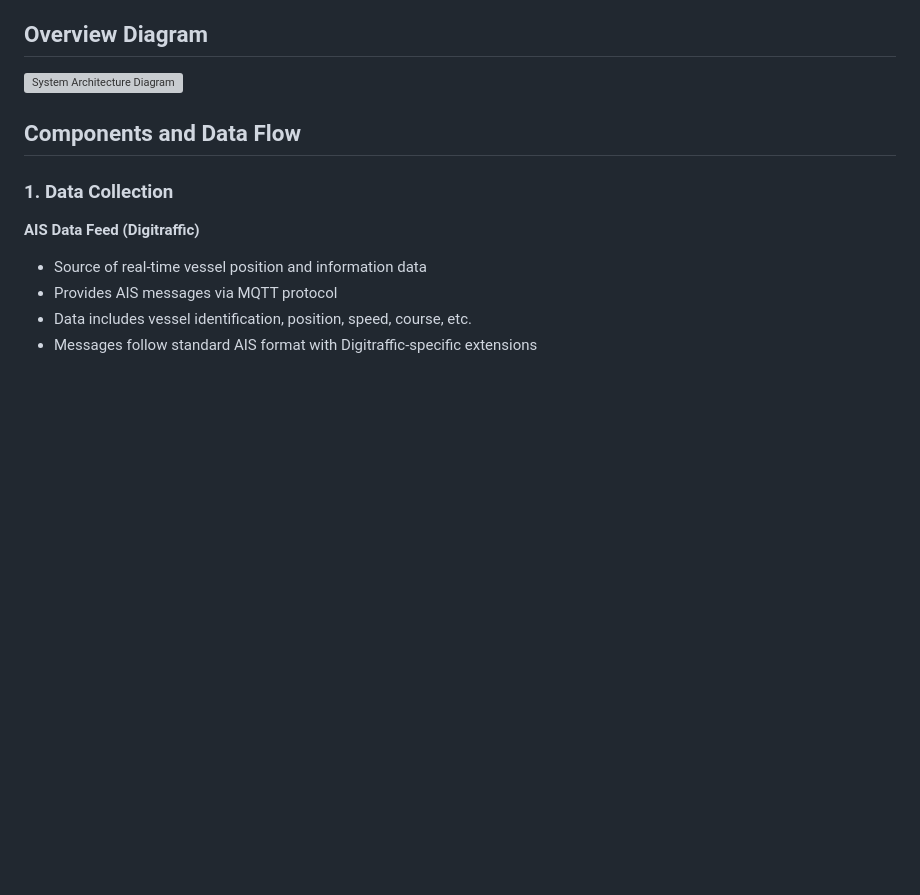
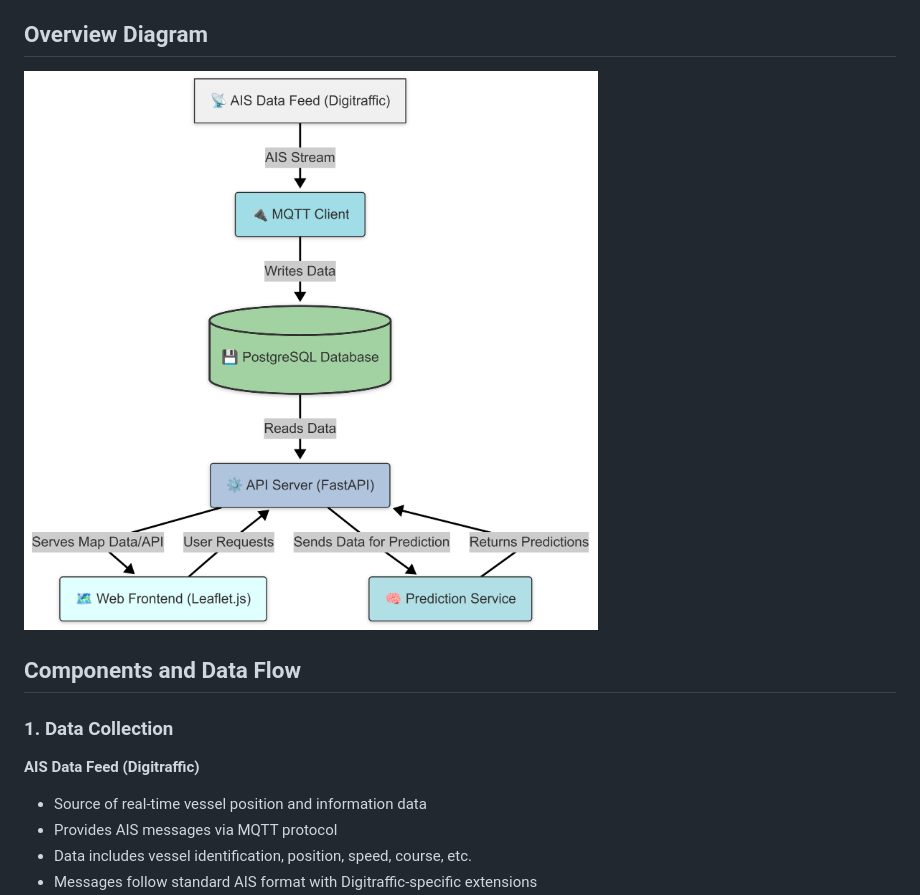
Before and after one commit to imaddde867/NaviCast, a Markdown page: docs/data_architecture.md, the part around the change. Drawn GitHub-style; blank space fills up the shorter version; grey boxes are pictures that could not be loaded.

Commit message:
Fix image path in data architecture document

```diff
--- a/docs/data_architecture.md
+++ b/docs/data_architecture.md
@@ -4,7 +4,7 @@ This document describes the data architecture of the NAVICAST system, detailing
 
 ## Overview Diagram
 
-![System Architecture Diagram](static/diagram.png)
+![System Architecture Diagram](../static/diagram.png)
 
 ## Components and Data Flow
 
```
